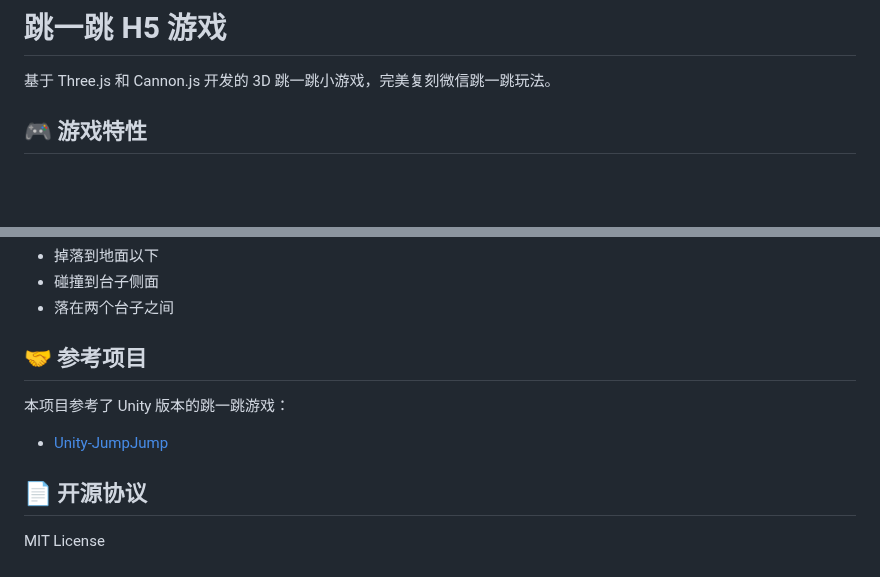
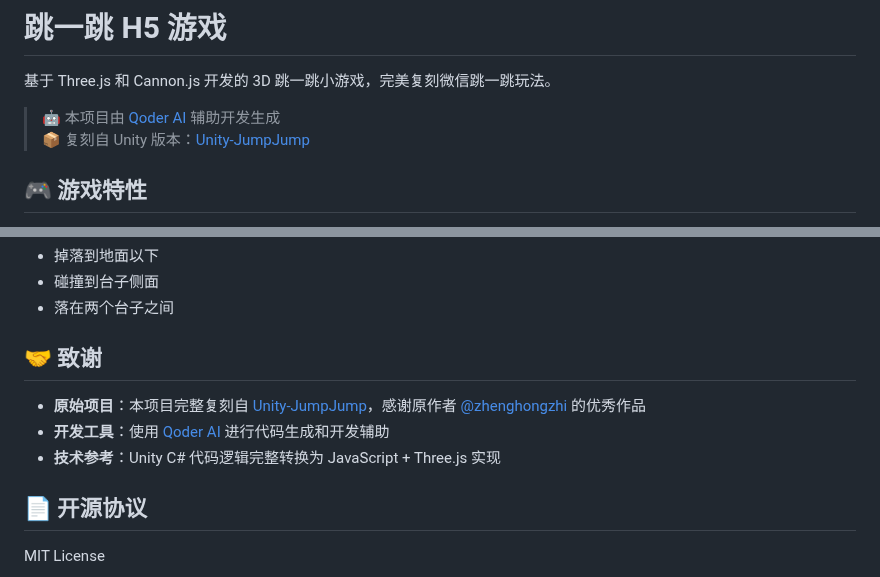
Before and after one commit to huckhuck12/jumpjump-h5, a Markdown page: README.md, 2 parts joined by grey strips. Drawn GitHub-style; blank space fills up the shorter version.

Commit message:
docs: 更新README，说明项目由Qoder生成并复刻自Unity-JumpJump

```diff
--- a/README.md
+++ b/README.md
@@ -1,6 +1,9 @@
 # 跳一跳 H5 游戏
 
 基于 Three.js 和 Cannon.js 开发的 3D 跳一跳小游戏，完美复刻微信跳一跳玩法。
+
+> 🤖 本项目由 [Qoder AI](https://qoder.bytedance.net/) 辅助开发生成
+> 📦 复刻自 Unity 版本：[Unity-JumpJump](https://github.com/zhenghongzhi/Unity-JumpJump)
 
 ## 🎮 游戏特性
 
@@ -118,10 +121,11 @@ jumpjump-h5/
 - 碰撞到台子侧面
 - 落在两个台子之间
 
-## 🤝 参考项目
+## 🤝 致谢
 
-本项目参考了 Unity 版本的跳一跳游戏：
-- [Unity-JumpJump](https://github.com/zhenghongzhi/Unity-JumpJump)
+- **原始项目**：本项目完整复刻自 [Unity-JumpJump](https://github.com/zhenghongzhi/Unity-JumpJump)，感谢原作者 [@zhenghongzhi](https://github.com/zhenghongzhi) 的优秀作品
+- **开发工具**：使用 [Qoder AI](https://qoder.bytedance.net/) 进行代码生成和开发辅助
+- **技术参考**：Unity C# 代码逻辑完整转换为 JavaScript + Three.js 实现
 
 ## 📄 开源协议
 
```
